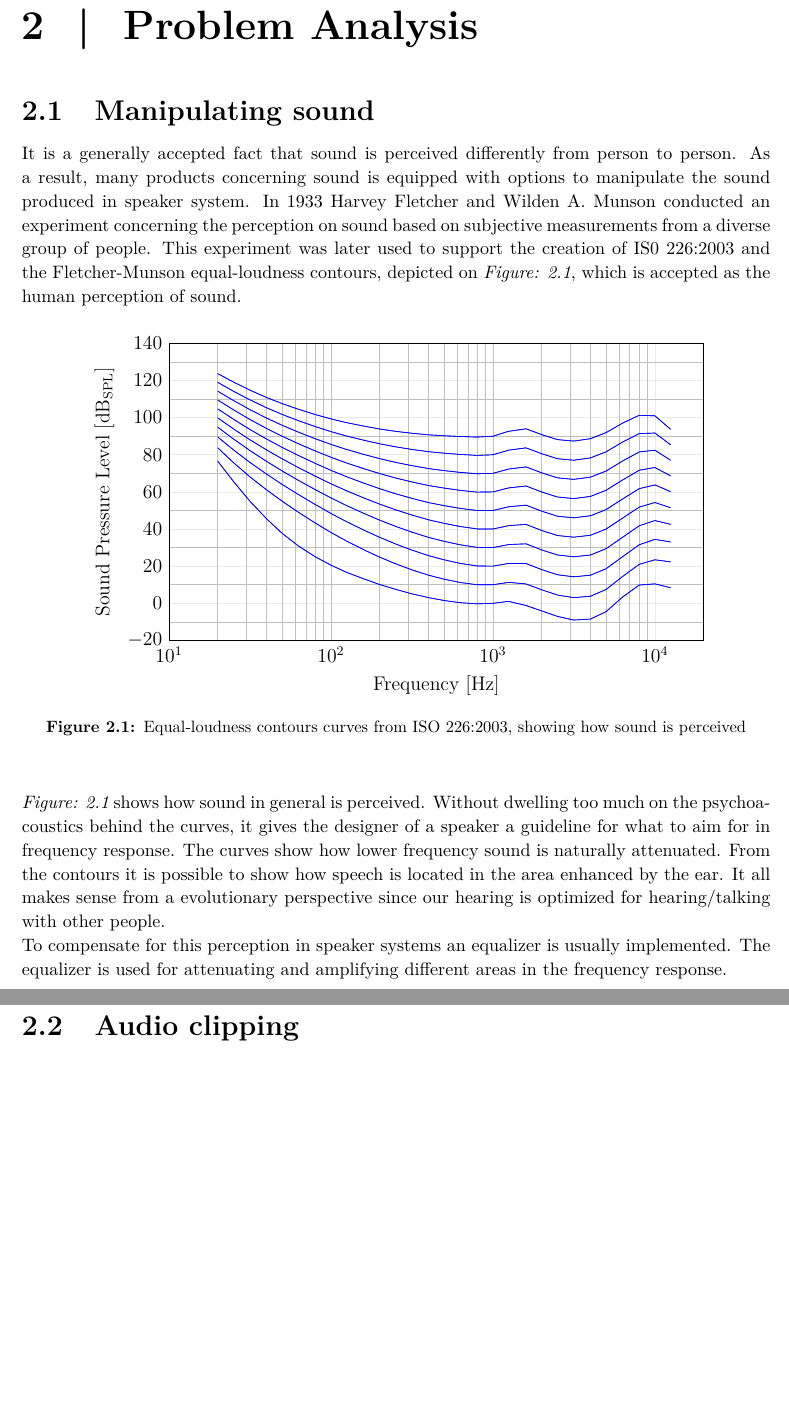
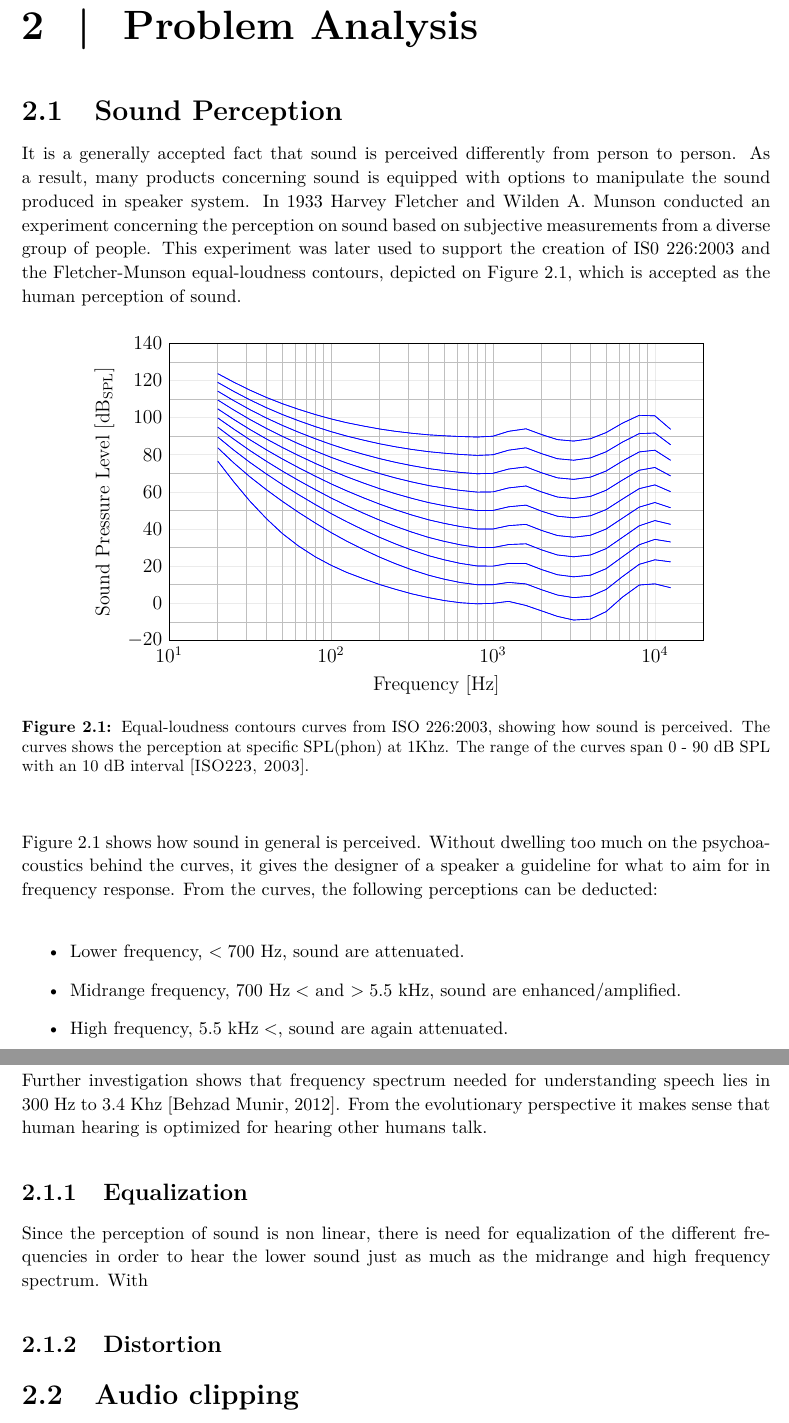
Before and after one commit to DieUbermensch/P6, a LaTeX thesis (Rapport/main.tex, which reads Rapport/00setup/glossaries.tex, Rapport/00setup/preamble.tex, Rapport/1Chapters/1Preanalysis/Equalizer.tex): two parts of pages 12 and 13 of 30, joined at a grey line, cut so that both start at the same text, the shorter picture padded with empty space. Compiled offline with pdfLaTeX; TikZ figures are drawn from their code, not taken from saved files.

Commit message:
Skrevet noget til equalizer

```diff
--- a/Rapport/00setup/glossaries.tex
+++ b/Rapport/00setup/glossaries.tex
@@ -71,12 +71,4 @@
 \newacronym{IDE}{IDE}{Integrated Development Environment}
 \newacronym{HAL}{HAL}{Hardware Abstraction Layer}
 \newacronym{RC}{RC}{Remote Controller}
-
-% acronymer der ikke er skrevet op
-%PC
-%RAW
-%YCbCr
-%DC
-%AC
-%RS.232
-%RGB \newacronym{RGB}{RGB}{red, green, blue}
+\newacronym{CTA}{CTA}{Consumer Technology Association}
--- a/Rapport/00setup/preamble.tex
+++ b/Rapport/00setup/preamble.tex
@@ -328,7 +328,7 @@
 
 
 % Citation aliasses for nicer references in text
-\defcitealias{ARRL}{\scshape ARRL, 2014}
+\defcitealias{ISO226}{\scshape ISO223, 2003}
 \defcitealias{radio_standard}{\scshape IEC 61305-2, 1997}
 \defcitealias{tysk}{\scshape EN 60315-4, 1998}
 \defcitealias{REC}{\scshape Rec. ITU-R BS.704, 1990}
--- a/Rapport/1Chapters/1Preanalysis/Equalizer.tex
+++ b/Rapport/1Chapters/1Preanalysis/Equalizer.tex
@@ -1,14 +1,25 @@
-\section{Manipulating sound}
+\section{Sound Perception}
 
-It is a generally accepted fact that sound is perceived differently from person to person. As a result, many products concerning sound is equipped with options to manipulate the sound produced in speaker system. In 1933 Harvey Fletcher and Wilden A. Munson conducted an experiment concerning the perception on sound based on subjective measurements from a diverse group of people. This experiment was later used to support the creation of IS0 226:2003 and the Fletcher-Munson equal-loudness contours, depicted on \figref{fig:SoundPerceived}, which is accepted as the human perception of sound.
+It is a generally accepted fact that sound is perceived differently from person to person. As a result, many products concerning sound is equipped with options to manipulate the sound produced in speaker system. In 1933 Harvey Fletcher and Wilden A. Munson conducted an experiment concerning the perception on sound based on subjective measurements from a diverse group of people. This experiment was later used to support the creation of IS0 226:2003 and the Fletcher-Munson equal-loudness contours, depicted on \autoref{fig:SoundPerceived}, which is accepted as the human perception of sound.
 
 \begin{figure}[H]
 \centering
 \tikzsetnextfilename{FletcherMunson}
 \input{figures/FletcherMunson.tex}
-\caption{Equal-loudness contours curves from ISO 226:2003, showing how sound is perceived}
+\caption{Equal-loudness contours curves from ISO 226:2003, showing how sound is perceived. The curves shows the perception at specific SPL(phon) at 1Khz. The range of the curves span 0 - 90 dB SPL with an 10 dB interval \citepalias{ISO226}.}
 \label{fig:SoundPerceived}
 \end{figure}
+\autoref{fig:SoundPerceived} shows how sound in general is perceived. Without dwelling too much on the psychoacoustics behind the curves, it gives the designer of a speaker a guideline for what to aim for in frequency response. From the curves, the following perceptions can be deducted:
+\begin{itemize}
+\item Lower frequency, $ < 700$ Hz, sound are attenuated.
+\item Midrange frequency, $700 \text{ Hz} < $ and $ > 5.5$ kHz, sound are enhanced/amplified.
+\item High frequency, $ 5.5 \text{ kHz} < $, sound are again attenuated.
+\end{itemize}
 
-\figref{fig:SoundPerceived} shows how sound in general is perceived. Without dwelling too much on the psychoacoustics behind the curves, it gives the designer of a speaker a guideline for what to aim for in frequency response. The curves show how lower frequency sound is naturally attenuated. From the contours it is possible to show how speech is located in the area enhanced by the ear. It all makes sense from a evolutionary perspective since our hearing is optimized for hearing/talking with other people. \\
-To compensate for this perception in speaker systems an equalizer is usually implemented. The equalizer is used for attenuating and amplifying different areas in the frequency response.
+Further investigation shows that frequency spectrum needed for understanding speech lies in 300 Hz to 3.4 Khz \citep{sou:VoiceFundamentals}. From the evolutionary perspective it makes sense that human hearing is optimized for hearing other humans talk.
+
+\subsection{Equalization}
+Since the perception of sound is non linear, there is need for equalization of the different frequencies in order to hear the lower sound just as much as the midrange and high frequency spectrum. With
+
+
+\subsection{Distortion}
```
Also changed, not shown: Rapport/00setup/mybib.bib (+16 -9 lines), Rapport/1Chapters/1Preanalysis/Introduction.tex (+2 -2 lines), Rapport/main.tex (+1 -1 lines), Rapport/tikz/signal.pdf.
